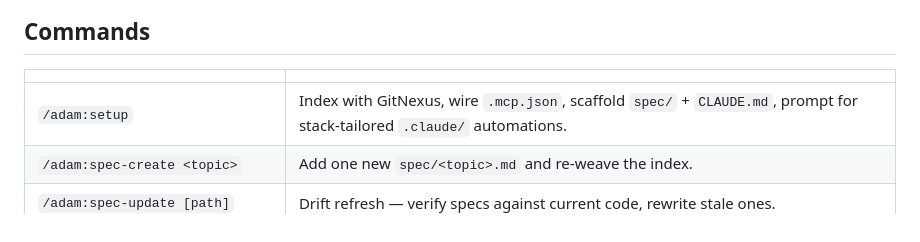
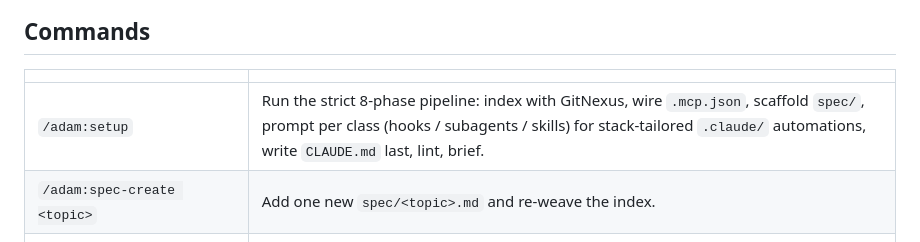
Before and after one commit to lkzppm/adam, a Markdown page: README.md, the part around the change. Drawn GitHub-style.

```diff
--- a/README.md
+++ b/README.md
@@ -61,7 +61,7 @@ Then in any project:
 
 | | |
 |---|---|
-| `/adam:setup` | Index with GitNexus, wire `.mcp.json`, scaffold `spec/` + `CLAUDE.md`, prompt for stack-tailored `.claude/` automations. |
+| `/adam:setup` | Run the strict 8-phase pipeline: index with GitNexus, wire `.mcp.json`, scaffold `spec/`, prompt per class (hooks / subagents / skills) for stack-tailored `.claude/` automations, write `CLAUDE.md` last, lint, brief. |
 | `/adam:spec-create <topic>` | Add one new `spec/<topic>.md` and re-weave the index. |
 | `/adam:spec-update [path]` | Drift refresh — verify specs against current code, rewrite stale ones. |
 | `/adam:spec-audit` | Read-only health check. |
```
Also changed, not shown: ARCHITECTURE.md (+19 -29 lines).
